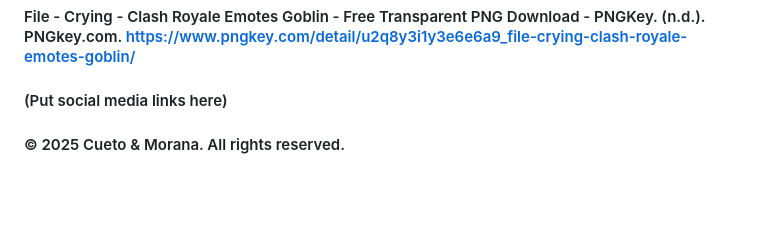
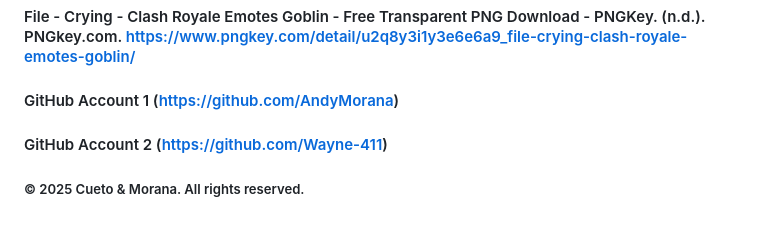
Before and after one commit to Wayne-411/Comsci_Project, a Markdown page: README.md, the part around the change printed below. Drawn GitHub-style; blank space fills up the shorter version.

```diff
--- a/README.md
+++ b/README.md
@@ -45,6 +55,8 @@
 
 #### File - Crying - Clash Royale Emotes Goblin - Free Transparent PNG Download - PNGKey. (n.d.). PNGkey.com. https://www.pngkey.com/detail/u2q8y3i1y3e6e6a9_file-crying-clash-royale-emotes-goblin/
 
-#### (Put social media links here)
+#### GitHub Account 1 (https://github.com/AndyMorana)
 
-#### © 2025 Cueto & Morana. All rights reserved.
+#### GitHub Account 2 (https://github.com/Wayne-411)
+
+##### © 2025 Cueto & Morana. All rights reserved.
```
Also changed, not shown: other parts of README.md (+11 -1 lines).
